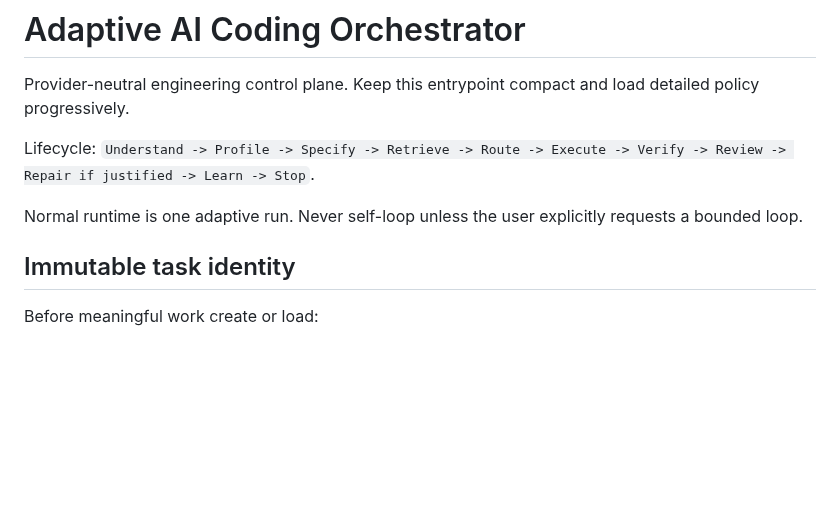
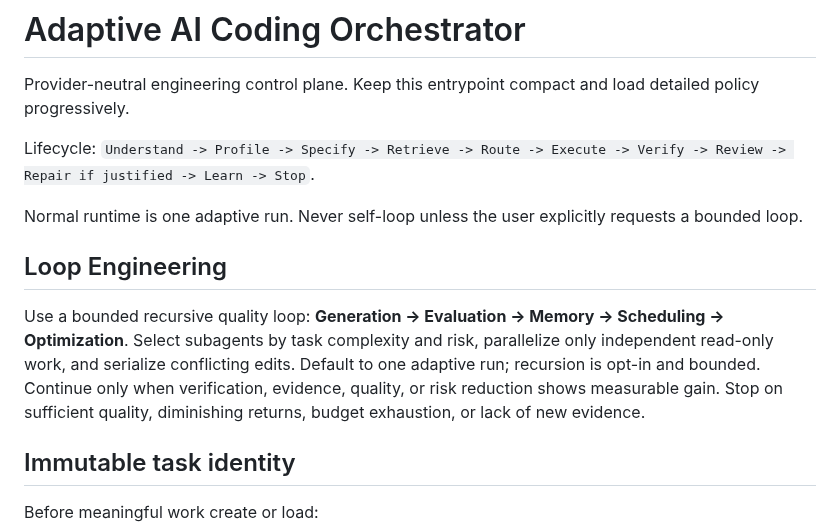
Before and after one commit to sourabhJainR/Hello_world_With_Structure, a Markdown page: skills/ai-coding-orchestrator/SKILL.md, the part around the change. GitHub-like rendering; blank space fills up the shorter version.

Commit message:
docs: add bounded Loop Engineering policy to orchestrator skill

```diff
--- a/skills/ai-coding-orchestrator/SKILL.md
+++ b/skills/ai-coding-orchestrator/SKILL.md
@@ -10,6 +10,10 @@ Provider-neutral engineering control plane. Keep this entrypoint compact and loa
 Lifecycle: `Understand -> Profile -> Specify -> Retrieve -> Route -> Execute -> Verify -> Review -> Repair if justified -> Learn -> Stop`.
 
 Normal runtime is one adaptive run. Never self-loop unless the user explicitly requests a bounded loop.
+
+## Loop Engineering
+
+Use a bounded recursive quality loop: **Generation -> Evaluation -> Memory -> Scheduling -> Optimization**. Select subagents by task complexity and risk, parallelize only independent read-only work, and serialize conflicting edits. Default to one adaptive run; recursion is opt-in and bounded. Continue only when verification, evidence, quality, or risk reduction shows measurable gain. Stop on sufficient quality, diminishing returns, budget exhaustion, or lack of new evidence.
 
 ## Immutable task identity
 
```
